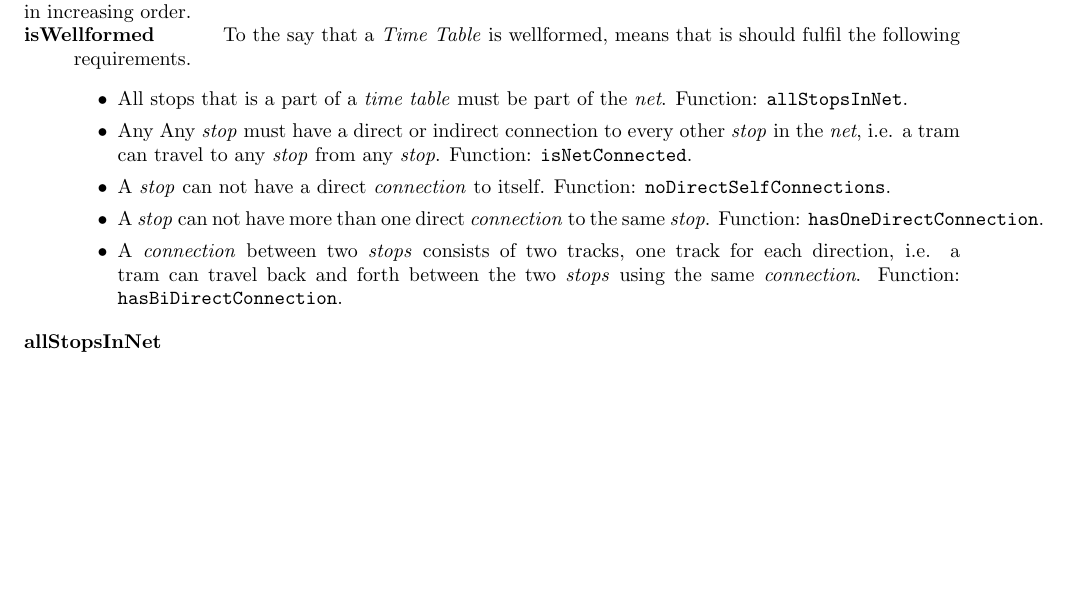
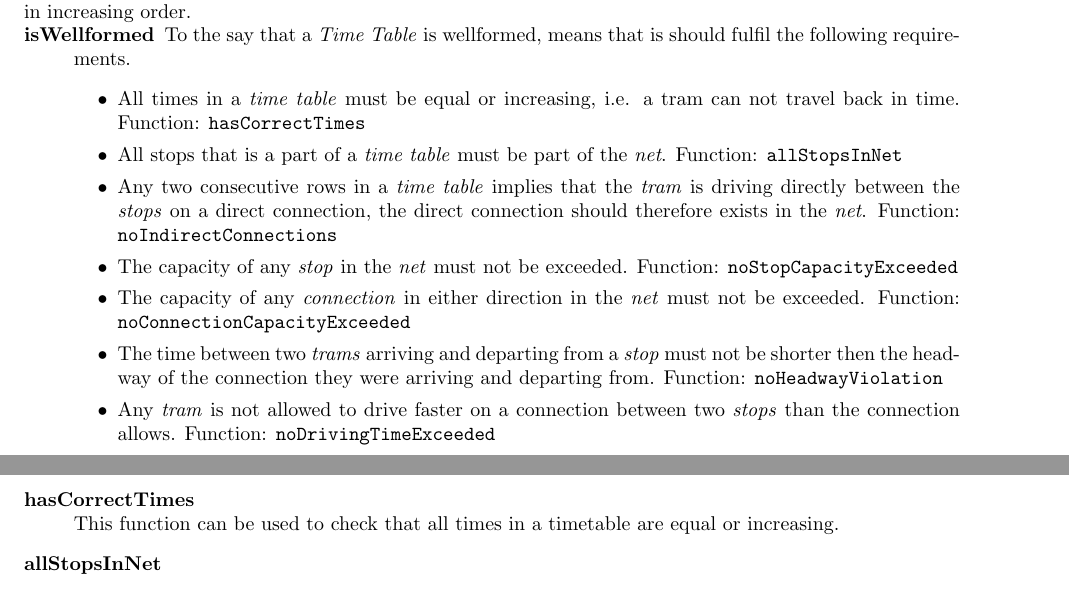
Before and after one commit to roshkov/02263-formal-aspects-of-software-engineering, a LaTeX problem sheet (assignment-2/docs/report/reportskeleton.tex): part of page 3 of 5 before the commit and two parts of pages 3 and 4 of 5 after it, the two joined at a grey line, cut so that both start at the same text, the shorter picture padded with empty space. Compiled offline with pdfLaTeX.

Commit message:
Updates from ShareLaTeX

```diff
--- a/assignment-2/docs/report/reportskeleton.tex
+++ b/assignment-2/docs/report/reportskeleton.tex
@@ -67,18 +67,20 @@ This document contains a solution to the problem of representing tram nets and t
 It is assumed that two consecutive rows in a time table for a tram is implying that a tram is driving from stop $x$ to $y$ without passing any intermediate stops. Furthermore should the times in a timetable always be in increasing order.
 
 \begin{description}
-    \item[isWellformed] \hfill To the say that a \emph{Time Table} is wellformed, means that is should fulfil the following requirements.
+    \item[isWellformed] To the say that a \emph{Time Table} is wellformed, means that is should fulfil the following requirements.
         \begin{itemize}
-            \item All stops that is a part of a \emph{time table} must be part of the \emph{net}. Function: \verb=allStopsInNet=.
-            \item Any
-            Any \emph{stop} must have a direct or indirect connection to every other \emph{stop} in the \emph{net}, i.e. a tram can travel to any \emph{stop} from any \emph{stop}. Function: \verb=isNetConnected=.
-            \item A \emph{stop} can not have a direct \emph{connection} to itself. Function: \verb=noDirectSelfConnections=.
-            \item A \emph{stop} can not have more than one direct \emph{connection} to the same \emph{stop}. Function: \verb=hasOneDirectConnection=.
-            \item A \emph{connection} between two \emph{stops} consists of two tracks, one track for each direction, i.e. a tram can travel back and forth between the two \emph{stops} using the same \emph{connection}. Function: \verb=hasBiDirectConnection=.
+            \item All times in a \emph{time table} must be equal or increasing, i.e. a tram can not travel back in time. Function: \verb=hasCorrectTimes=
+            \item All stops that is a part of a \emph{time table} must be part of the \emph{net}. Function: \verb=allStopsInNet=
+            \item Any two consecutive rows in a \emph{time table} implies that the \emph{tram} is driving directly between the \emph{stops} on a direct connection, the direct connection should therefore exists in the \emph{net}. Function: \verb=noIndirectConnections=
+            \item The capacity of any \emph{stop} in the \emph{net} must not be exceeded. Function: \verb=noStopCapacityExceeded=
+            \item The capacity of any \emph{connection} in either direction in the \emph{net} must not be exceeded. Function: \verb=noConnectionCapacityExceeded=
+            \item The time between two \emph{trams} arriving and departing from a \emph{stop} must not be shorter then the headway of the connection they were arriving and departing from. Function: \verb=noHeadwayViolation=
+            \item Any \emph{tram} is not allowed to drive faster on a connection between two \emph{stops} than the connection allows. Function: \verb=noDrivingTimeExceeded=
         \end{itemize}
 \end{description}
 
 \begin{description}
+    \item[hasCorrectTimes] \hfill \\ This function can be used to check that all times in a timetable are equal or increasing.
     \item[allStopsInNet] \hfill \\
     \item[noIndirectConnections] \hfill \\
     \item[noStopCapacityExceeded] \hfill \\
```
Also changed, not shown: assignment-2/docs/report/reportskeleton.tex (4 more changed lines).
